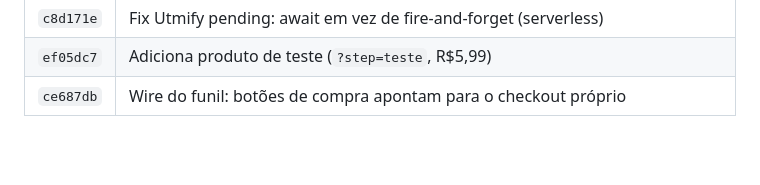
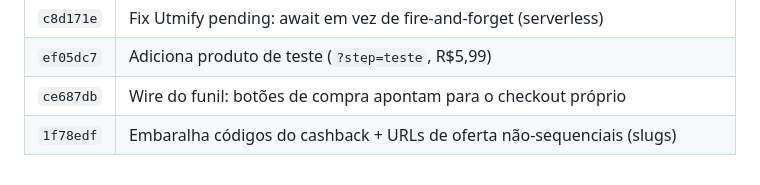
Before and after one commit to assombradev/mycapix, a Markdown page: PROJETO.md, the part around the change. Drawn GitHub-style; blank space fills up the shorter version.

Commit message:
Doc: registra commit dos ajustes de cashback/slugs

```diff
--- a/PROJETO.md
+++ b/PROJETO.md
@@ -505,3 +505,4 @@ sequências** (rejeita pares de letras consecutivas). Trocado em todas as cópia
 | `c8d171e` | Fix Utmify pending: await em vez de fire-and-forget (serverless) |
 | `ef05dc7` | Adiciona produto de teste (`?step=teste`, R$5,99) |
 | `ce687db` | Wire do funil: botões de compra apontam para o checkout próprio |
+| `1f78edf` | Embaralha códigos do cashback + URLs de oferta não-sequenciais (slugs) |
```
